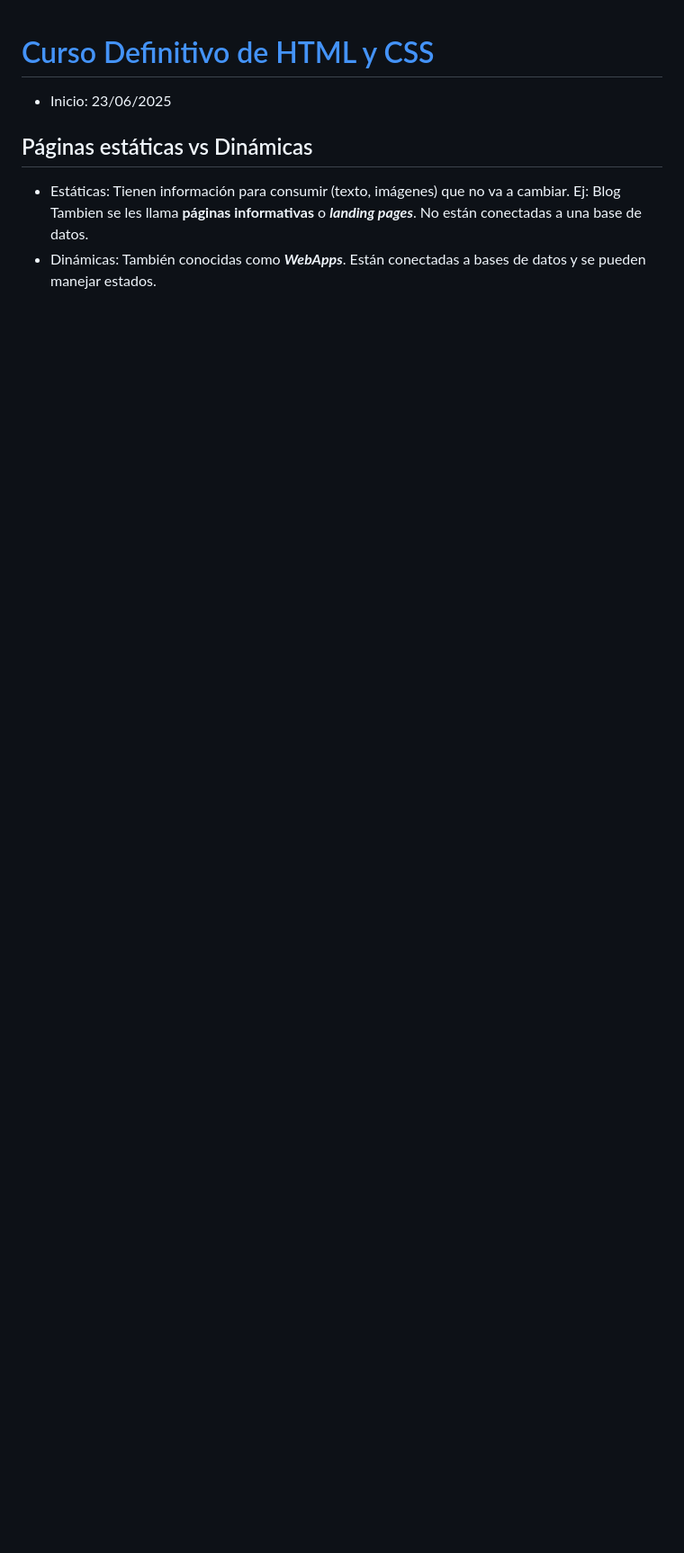
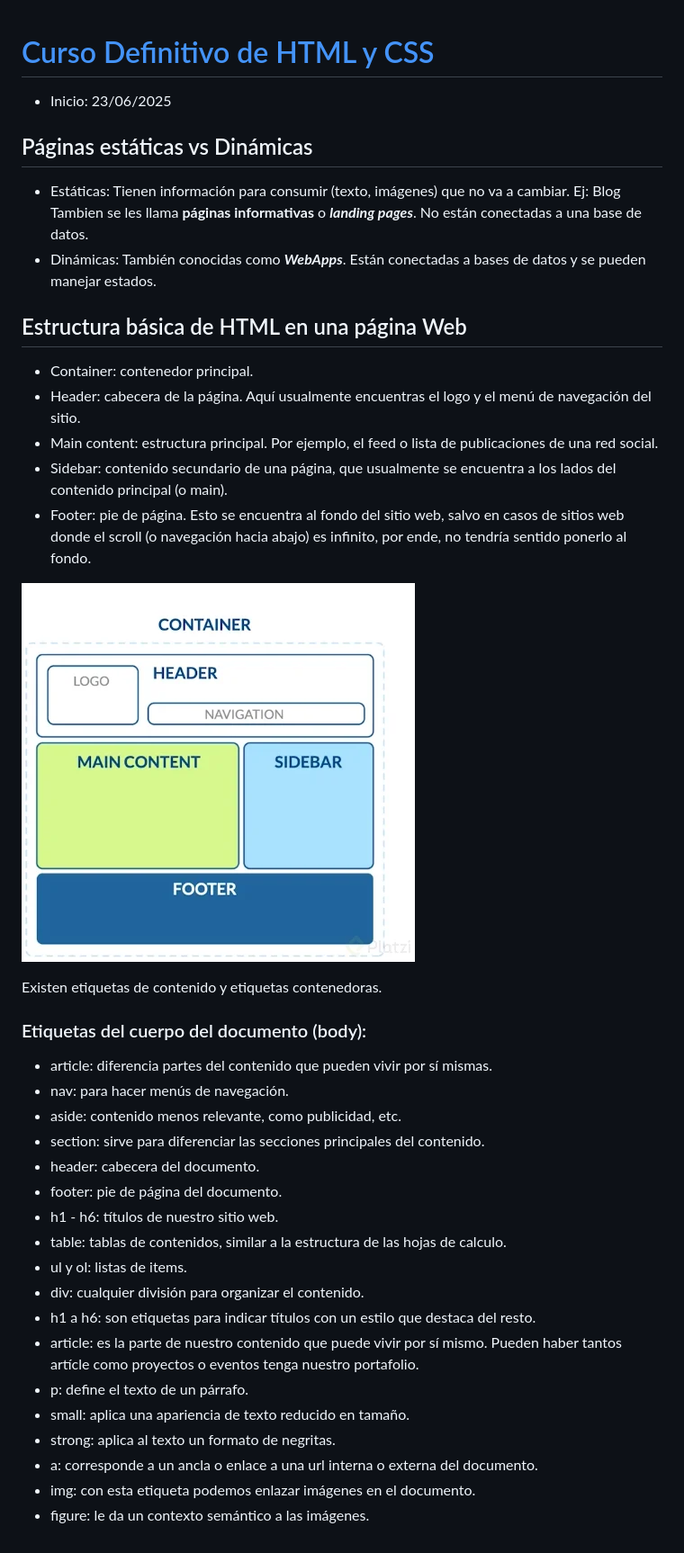
Before and after one commit to Pastel-Sumi/cursos-platzi, a Markdown page: HTML y CSS/apuntes.md, the part around the change. Shown: that part at 90% size. GitHub-like rendering; pictures changed too: HTML y CSS/anatomiahtml.png (added); blank space fills up the shorter version.

```diff
--- a/HTML y CSS/apuntes.md
+++ b/HTML y CSS/apuntes.md
@@ -5,3 +5,34 @@
 ## Páginas estáticas vs Dinámicas
 * Estáticas: Tienen información para consumir (texto, imágenes) que no va a cambiar. Ej: Blog Tambien se les llama **páginas informativas** o ***landing pages***. No están conectadas a una base de datos.
 * Dinámicas: También conocidas como ***WebApps***. Están conectadas a bases de datos y se pueden manejar estados.
+
+## Estructura básica de HTML en una página Web
+* Container: contenedor principal.
+* Header: cabecera de la página. Aquí usualmente encuentras el logo y el menú de navegación del sitio.
+* Main content: estructura principal. Por ejemplo, el feed o lista de publicaciones de una red social.
+* Sidebar: contenido secundario de una página, que usualmente se encuentra a los lados del contenido principal (o main).
+* Footer: pie de página. Esto se encuentra al fondo del sitio web, salvo en casos de sitios web donde el scroll (o navegación hacia abajo) es infinito, por ende, no tendría sentido ponerlo al fondo.
+
+![Web anatomy](anatomiahtml.png)
+
+Existen etiquetas de contenido y etiquetas contenedoras.
+
+### Etiquetas del cuerpo del documento (body):
+* article: diferencia partes del contenido que pueden vivir por sí mismas.
+* nav: para hacer menús de navegación.
+* aside: contenido menos relevante, como publicidad, etc.
+* section: sirve para diferenciar las secciones principales del contenido.
+* header: cabecera del documento.
+* footer: pie de página del documento.
+* h1 - h6: títulos de nuestro sitio web.
+* table: tablas de contenidos, similar a la estructura de las hojas de calculo.
+* ul y ol: listas de items.
+* div: cualquier división para organizar el contenido.
+* h1 a h6: son etiquetas para indicar títulos con un estilo que destaca del resto.
+* article: es la parte de nuestro contenido que puede vivir por sí mismo. Pueden haber tantos artícle como proyectos o eventos tenga nuestro portafolio.
+* p: define el texto de un párrafo.
+* small: aplica una apariencia de texto reducido en tamaño.
+* strong: aplica al texto un formato de negritas.
+* a: corresponde a un ancla o enlace a una url interna o externa del documento.
+* img: con esta etiqueta podemos enlazar imágenes en el documento.
+* figure: le da un contexto semántico a las imágenes.
```
Also changed, not shown: Aprender/info.md (+18 -0 lines), 2 other files.
